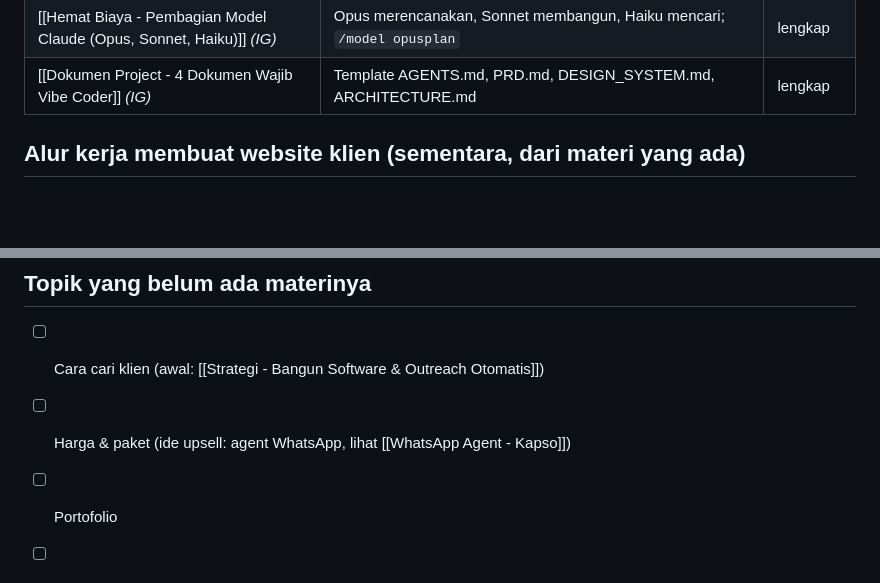
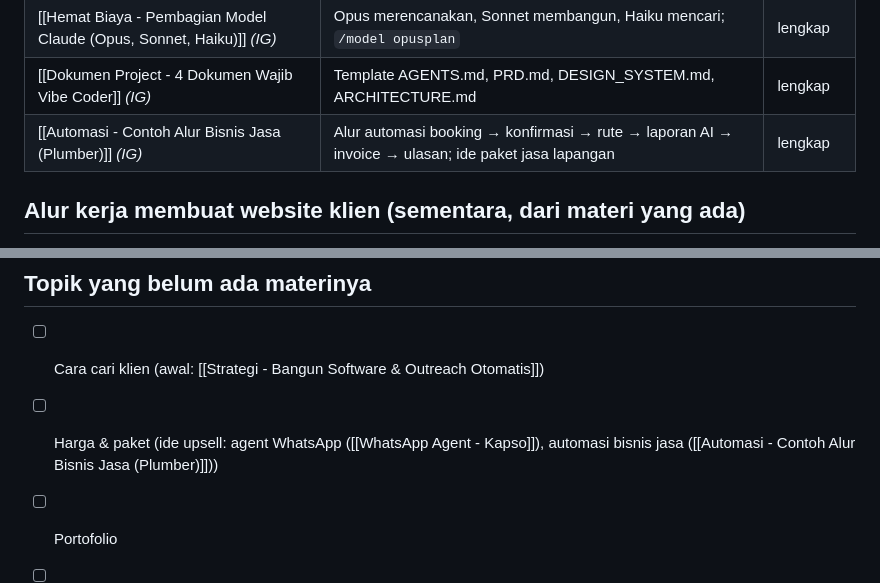
Before and after one commit to trayahydro/test-1, a Markdown page: catatan/Jualan Website/00 Jualan Website (MOC).md, 2 parts joined by grey strips. Drawn GitHub-style; blank space fills up the shorter version.

Commit message:
Catatan (IG): contoh alur automasi bisnis jasa (plumber)
Co-Authored-By: Claude Opus 5.5 <noreply@anthropic.com>
Claude-Session: https://claude.ai/code/session_0119d867hLWxkjjgTchWpvkD

```diff
--- a/catatan/Jualan Website/00 Jualan Website (MOC).md
+++ b/catatan/Jualan Website/00 Jualan Website (MOC).md
@@ -35,6 +35,7 @@ yang disimpan user, dalam bentuk screenshot.
 | [[SEO - Checklist Supaya Website Muncul di Google]] *(IG)* | Search Console, sitemap, SEO & GEO, meta tag, Google Business Profile | lengkap |
 | [[Hemat Biaya - Pembagian Model Claude (Opus, Sonnet, Haiku)]] *(IG)* | Opus merencanakan, Sonnet membangun, Haiku mencari; `/model opusplan` | lengkap |
 | [[Dokumen Project - 4 Dokumen Wajib Vibe Coder]] *(IG)* | Template AGENTS.md, PRD.md, DESIGN_SYSTEM.md, ARCHITECTURE.md | lengkap |
+| [[Automasi - Contoh Alur Bisnis Jasa (Plumber)]] *(IG)* | Alur automasi booking → konfirmasi → rute → laporan AI → invoice → ulasan; ide paket jasa lapangan | lengkap |
 
 ## Alur kerja membuat website klien (sementara, dari materi yang ada)
 1. **PRD + dokumen project** ([[Dokumen Project - 4 Dokumen Wajib Vibe Coder|4 dokumen]]): prompt 1. Gali kebutuhan klien, tentukan MVP, putuskan stack/integrasi/desain ([[Mindset - Vibe Coder vs AI Engineer|cara AI Engineer]]).
@@ -51,7 +52,7 @@ Nomor `#` merujuk ke [[00 Simpanan Tools AI (MOC)]].
 
 ## Topik yang belum ada materinya
 - [ ] Cara cari klien (awal: [[Strategi - Bangun Software & Outreach Otomatis]])
-- [ ] Harga & paket (ide upsell: agent WhatsApp, lihat [[WhatsApp Agent - Kapso]])
+- [ ] Harga & paket (ide upsell: agent WhatsApp ([[WhatsApp Agent - Kapso]]), automasi bisnis jasa ([[Automasi - Contoh Alur Bisnis Jasa (Plumber)]]))
 - [ ] Portofolio
 - [ ] Closing & kontrak
 - [ ] Hosting, domain & maintenance (sebagian ada di catatan Stack)
```
Also changed, not shown: catatan/Jualan Website/Automasi - Contoh Alur Bisnis Jasa (Plumber).md (added, +59 -0 lines).
